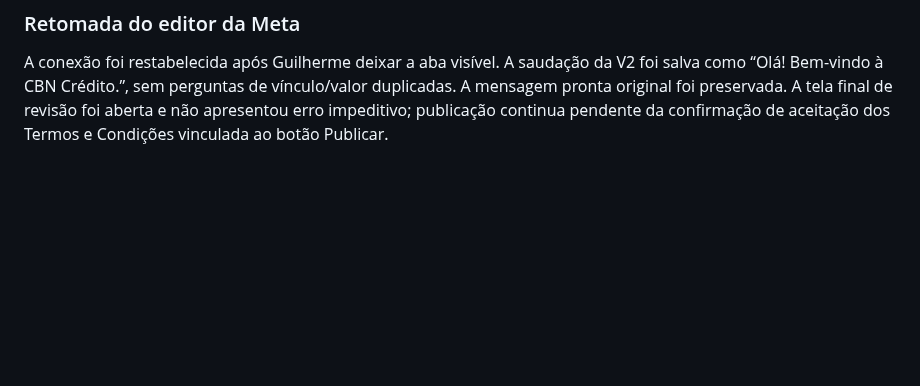
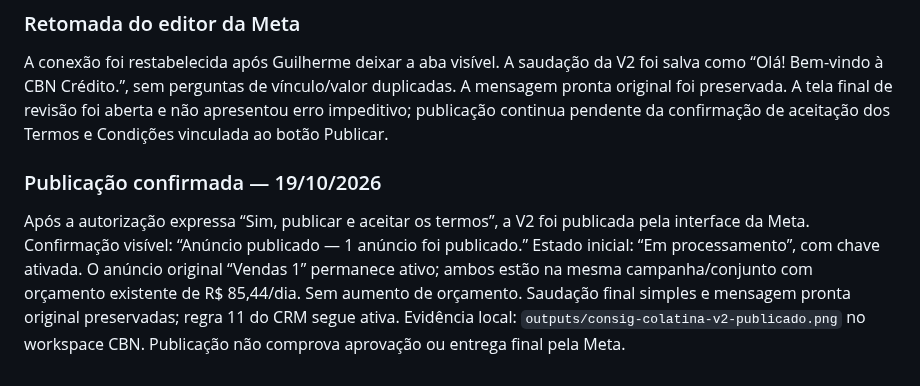
Before and after one commit to Sholdam/cbn, a Markdown page: docs/CRM_COLATINA_CADASTRO_ETIQUETAS_2026-10-19.md, the part around the change. Drawn GitHub-style; blank space fills up the shorter version.

Commit message:
Record confirmed publication of Colatina V2

```diff
--- a/docs/CRM_COLATINA_CADASTRO_ETIQUETAS_2026-10-19.md
+++ b/docs/CRM_COLATINA_CADASTRO_ETIQUETAS_2026-10-19.md
@@ -119,3 +119,7 @@ O anúncio “Colatina - Servidores efetivos - V2” (`120248595202310710`, cont
 ### Retomada do editor da Meta
 
 A conexão foi restabelecida após Guilherme deixar a aba visível. A saudação da V2 foi salva como “Olá! Bem-vindo à CBN Crédito.”, sem perguntas de vínculo/valor duplicadas. A mensagem pronta original foi preservada. A tela final de revisão foi aberta e não apresentou erro impeditivo; publicação continua pendente da confirmação de aceitação dos Termos e Condições vinculada ao botão Publicar.
+
+### Publicação confirmada — 19/10/2026
+
+Após a autorização expressa “Sim, publicar e aceitar os termos”, a V2 foi publicada pela interface da Meta. Confirmação visível: “Anúncio publicado — 1 anúncio foi publicado.” Estado inicial: “Em processamento”, com chave ativada. O anúncio original “Vendas 1” permanece ativo; ambos estão na mesma campanha/conjunto com orçamento existente de R$ 85,44/dia. Sem aumento de orçamento. Saudação final simples e mensagem pronta original preservadas; regra 11 do CRM segue ativa. Evidência local: `outputs/consig-colatina-v2-publicado.png` no workspace CBN. Publicação não comprova aprovação ou entrega final pela Meta.
```
